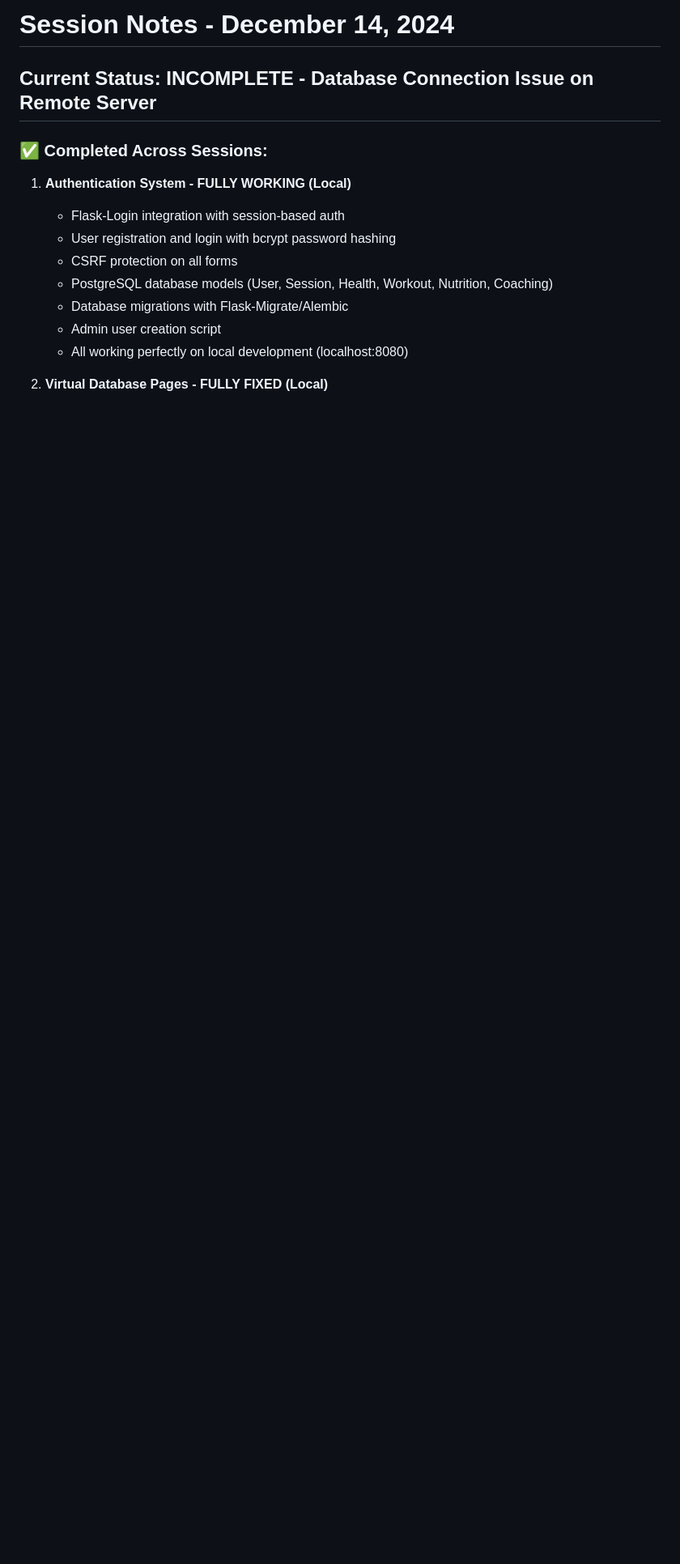
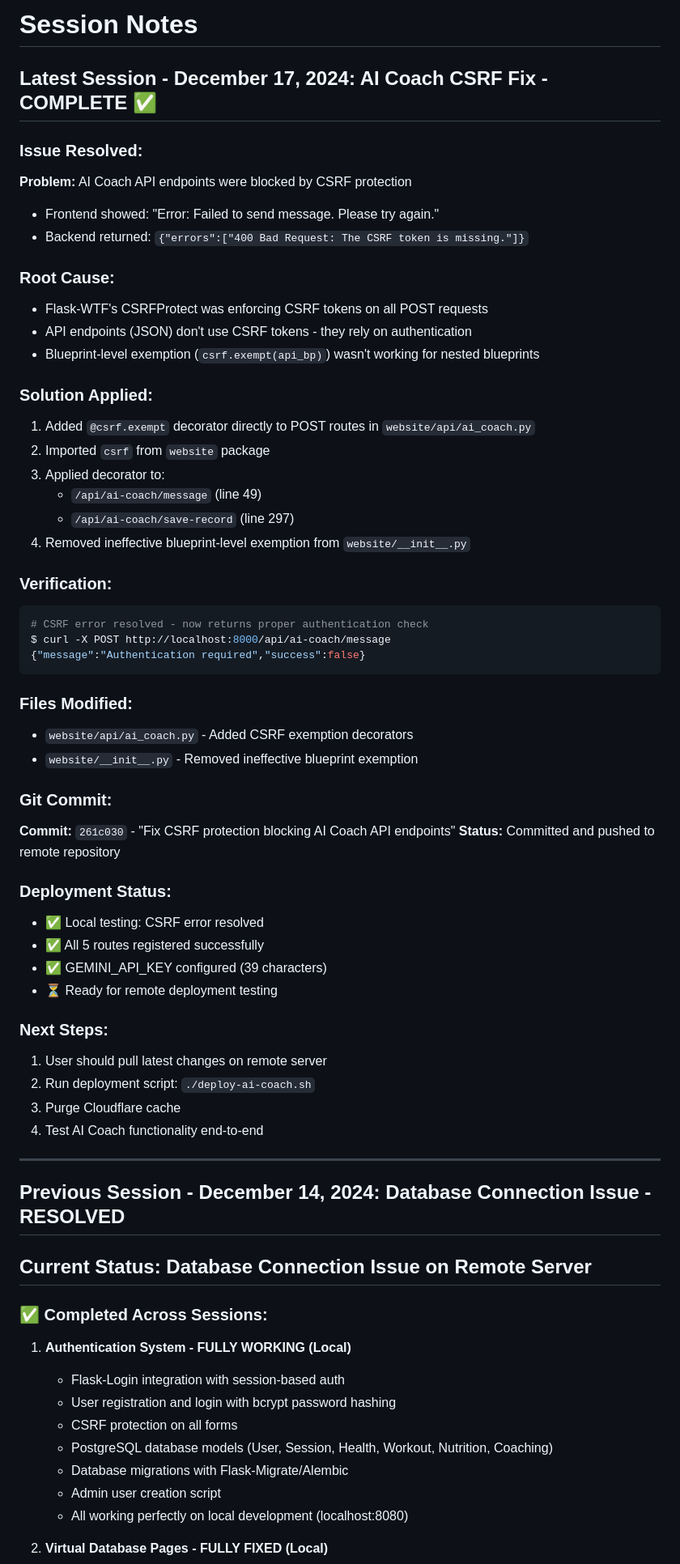
Before and after one commit to nbowman189/vitruvian-developer, a Markdown page: SESSION_NOTES.md, the part around the change. Shown at 81% size. GitHub-like rendering; blank space fills up the shorter version.

Commit message:
Update session notes: CSRF fix for AI Coach API complete
- Documented December 17, 2024 session
- CSRF protection issue identified and resolved
- Added @csrf.exempt decorators to POST routes
- Local testing confirms fix is working
- Ready for remote deployment

🤖 Generated with [Claude Code](https://claude.com/claude-code)

Co-Authored-By: Claude Sonnet 4.5 <noreply@anthropic.com>

````diff
--- a/SESSION_NOTES.md
+++ b/SESSION_NOTES.md
@@ -1,6 +1,57 @@
-# Session Notes - December 14, 2024
+# Session Notes
 
-## Current Status: INCOMPLETE - Database Connection Issue on Remote Server
+## Latest Session - December 17, 2024: AI Coach CSRF Fix - COMPLETE ✅
+
+### Issue Resolved:
+**Problem:** AI Coach API endpoints were blocked by CSRF protection
+- Frontend showed: "Error: Failed to send message. Please try again."
+- Backend returned: `{"errors":["400 Bad Request: The CSRF token is missing."]}`
+
+### Root Cause:
+- Flask-WTF's CSRFProtect was enforcing CSRF tokens on all POST requests
+- API endpoints (JSON) don't use CSRF tokens - they rely on authentication
+- Blueprint-level exemption (`csrf.exempt(api_bp)`) wasn't working for nested blueprints
+
+### Solution Applied:
+1. Added `@csrf.exempt` decorator directly to POST routes in `website/api/ai_coach.py`
+2. Imported `csrf` from `website` package
+3. Applied decorator to:
+   - `/api/ai-coach/message` (line 49)
+   - `/api/ai-coach/save-record` (line 297)
+4. Removed ineffective blueprint-level exemption from `website/__init__.py`
+
+### Verification:
+```bash
+# CSRF error resolved - now returns proper authentication check
+$ curl -X POST http://localhost:8000/api/ai-coach/message
+{"message":"Authentication required","success":false}
+```
+
+### Files Modified:
+- `website/api/ai_coach.py` - Added CSRF exemption decorators
+- `website/__init__.py` - Removed ineffective blueprint exemption
+
+### Git Commit:
+**Commit:** `261c030` - "Fix CSRF protection blocking AI Coach API endpoints"
+**Status:** Committed and pushed to remote repository
+
+### Deployment Status:
+- ✅ Local testing: CSRF error resolved
+- ✅ All 5 routes registered successfully
+- ✅ GEMINI_API_KEY configured (39 characters)
+- ⏳ Ready for remote deployment testing
+
+### Next Steps:
+1. User should pull latest changes on remote server
+2. Run deployment script: `./deploy-ai-coach.sh`
+3. Purge Cloudflare cache
+4. Test AI Coach functionality end-to-end
+
+---
+
+## Previous Session - December 14, 2024: Database Connection Issue - RESOLVED
+
+## Current Status: Database Connection Issue on Remote Server
 
 ### ✅ Completed Across Sessions:
 
````
